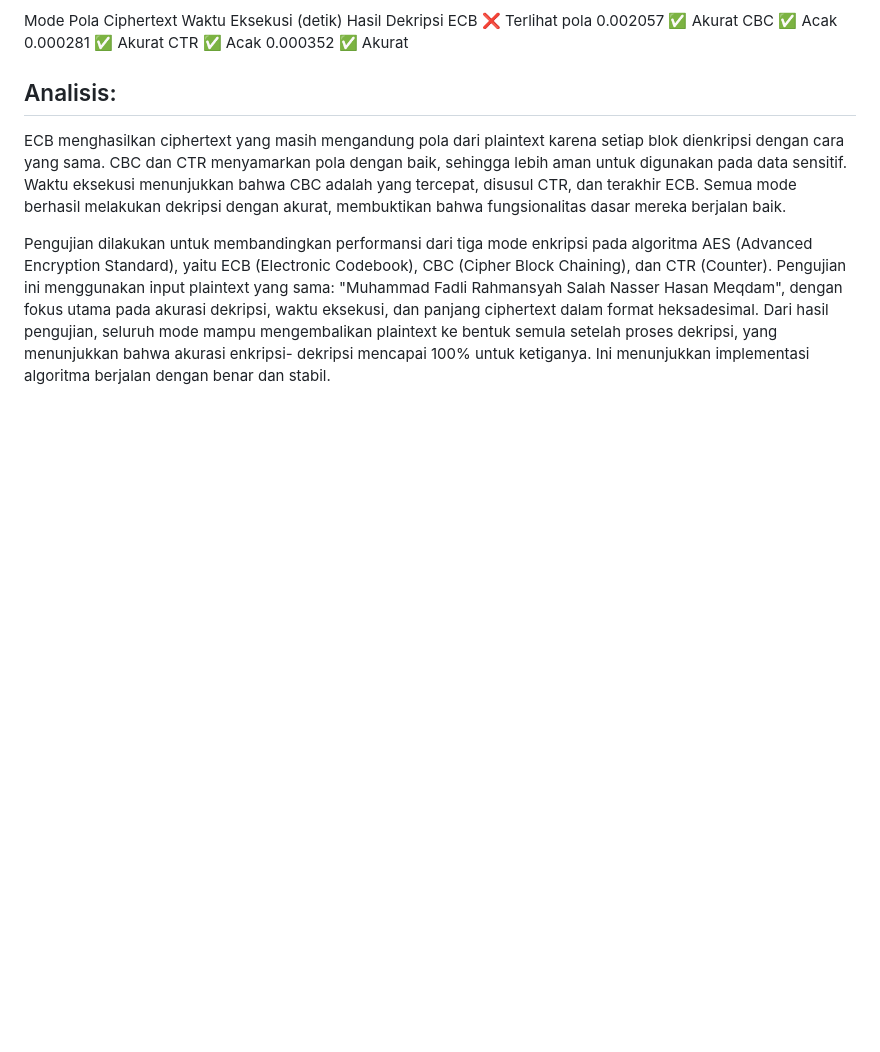
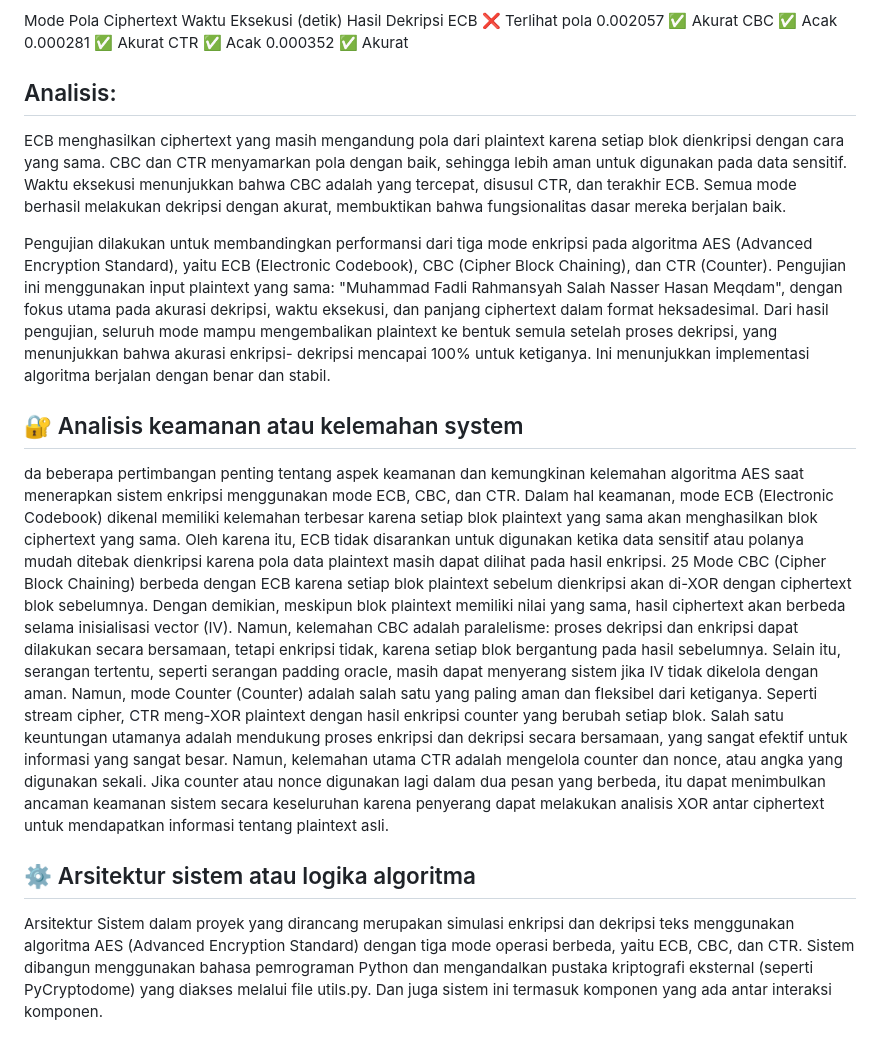
Before and after one commit to MuhammadFadliRahmansyahG1A023005/Perbandingan-ECB-CBC-dan-CTR-Mode-, a Markdown page: README.md, the part around the change. GitHub-like rendering; blank space fills up the shorter version.

```diff
--- a/README.md
+++ b/README.md
@@ -42,3 +42,37 @@ format heksadesimal. Dari hasil pengujian, seluruh mode mampu mengembalikan plai
 ke bentuk semula setelah proses dekripsi, yang menunjukkan bahwa akurasi enkripsi-
 dekripsi mencapai 100% untuk ketiganya. Ini menunjukkan implementasi algoritma
 berjalan dengan benar dan stabil.
+
+## 🔐 Analisis keamanan atau kelemahan system
+da beberapa pertimbangan penting tentang aspek keamanan dan kemungkinan
+kelemahan algoritma AES saat menerapkan sistem enkripsi menggunakan mode ECB,
+CBC, dan CTR. Dalam hal keamanan, mode ECB (Electronic Codebook) dikenal memiliki
+kelemahan terbesar karena setiap blok plaintext yang sama akan menghasilkan blok
+ciphertext yang sama. Oleh karena itu, ECB tidak disarankan untuk digunakan ketika data
+sensitif atau polanya mudah ditebak dienkripsi karena pola data plaintext masih dapat
+dilihat pada hasil enkripsi.
+25
+Mode CBC (Cipher Block Chaining) berbeda dengan ECB karena setiap blok plaintext
+sebelum dienkripsi akan di-XOR dengan ciphertext blok sebelumnya. Dengan demikian,
+meskipun blok plaintext memiliki nilai yang sama, hasil ciphertext akan berbeda selama
+inisialisasi vector (IV). Namun, kelemahan CBC adalah paralelisme: proses dekripsi dan
+enkripsi dapat dilakukan secara bersamaan, tetapi enkripsi tidak, karena setiap blok
+bergantung pada hasil sebelumnya. Selain itu, serangan tertentu, seperti serangan padding
+oracle, masih dapat menyerang sistem jika IV tidak dikelola dengan aman.
+Namun, mode Counter (Counter) adalah salah satu yang paling aman dan fleksibel dari
+ketiganya. Seperti stream cipher, CTR meng-XOR plaintext dengan hasil enkripsi counter
+yang berubah setiap blok. Salah satu keuntungan utamanya adalah mendukung proses
+enkripsi dan dekripsi secara bersamaan, yang sangat efektif untuk informasi yang sangat
+besar. Namun, kelemahan utama CTR adalah mengelola counter dan nonce, atau angka
+yang digunakan sekali. Jika counter atau nonce digunakan lagi dalam dua pesan yang
+berbeda, itu dapat menimbulkan ancaman keamanan sistem secara keseluruhan karena
+penyerang dapat melakukan analisis XOR antar ciphertext untuk mendapatkan informasi
+tentang plaintext asli.
+
+## ⚙️ Arsitektur sistem atau logika algoritma
+Arsitektur Sistem dalam proyek yang dirancang merupakan simulasi enkripsi dan
+dekripsi teks menggunakan algoritma AES (Advanced Encryption Standard) dengan tiga
+mode operasi berbeda, yaitu ECB, CBC, dan CTR. Sistem dibangun menggunakan bahasa
+pemrograman Python dan mengandalkan pustaka kriptografi eksternal (seperti
+PyCryptodome) yang diakses melalui file utils.py. Dan juga sistem ini termasuk komponen
+yang ada antar interaksi komponen.
```
